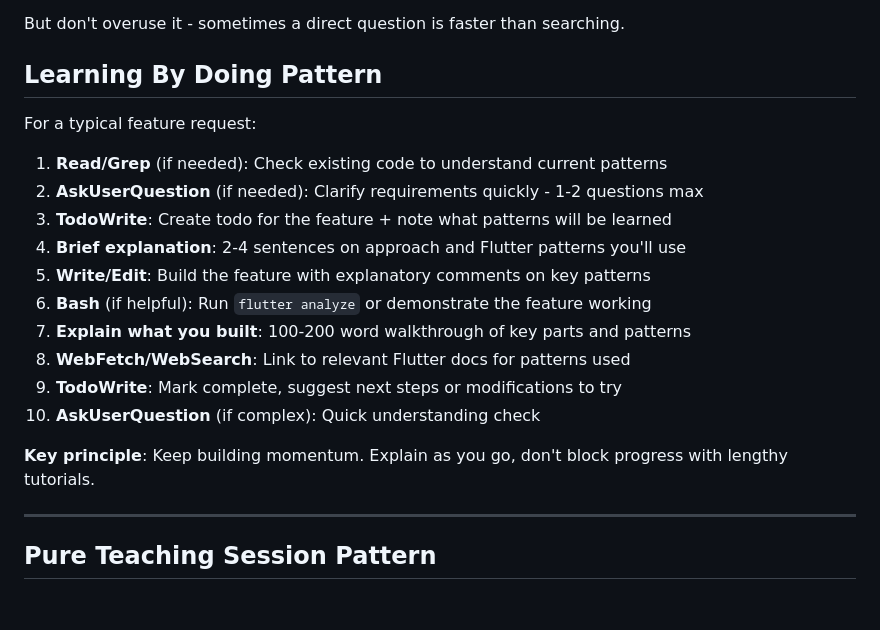
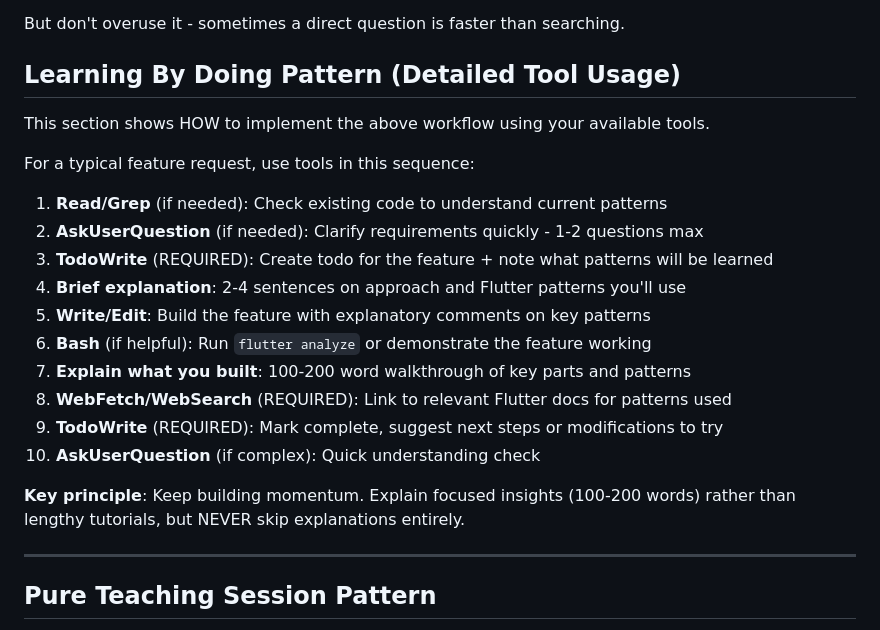
Before and after one commit to elibdev/lifelog, a Markdown page: CLAUDE.md, the part around one of its changes. GitHub-like rendering; blank space fills up the shorter version.

```diff
--- a/CLAUDE.md
+++ b/CLAUDE.md
@@ -128,22 +146,24 @@ Use the Explore agent to:
 
 But don't overuse it - sometimes a direct question is faster than searching.
 
-## Learning By Doing Pattern
+## Learning By Doing Pattern (Detailed Tool Usage)
 
-For a typical feature request:
+This section shows HOW to implement the above workflow using your available tools.
+
+For a typical feature request, use tools in this sequence:
 
 1. **Read/Grep** (if needed): Check existing code to understand current patterns
 2. **AskUserQuestion** (if needed): Clarify requirements quickly - 1-2 questions max
-3. **TodoWrite**: Create todo for the feature + note what patterns will be learned
+3. **TodoWrite** (REQUIRED): Create todo for the feature + note what patterns will be learned
 4. **Brief explanation**: 2-4 sentences on approach and Flutter patterns you'll use
 5. **Write/Edit**: Build the feature with explanatory comments on key patterns
 6. **Bash** (if helpful): Run `flutter analyze` or demonstrate the feature working
 7. **Explain what you built**: 100-200 word walkthrough of key parts and patterns
-8. **WebFetch/WebSearch**: Link to relevant Flutter docs for patterns used
-9. **TodoWrite**: Mark complete, suggest next steps or modifications to try
+8. **WebFetch/WebSearch** (REQUIRED): Link to relevant Flutter docs for patterns used
+9. **TodoWrite** (REQUIRED): Mark complete, suggest next steps or modifications to try
 10. **AskUserQuestion** (if complex): Quick understanding check
 
-**Key principle**: Keep building momentum. Explain as you go, don't block progress with lengthy tutorials.
+**Key principle**: Keep building momentum. Explain focused insights (100-200 words) rather than lengthy tutorials, but NEVER skip explanations entirely.
 
 ---
 
```
Also changed, not shown: other parts of CLAUDE.md (+28 -10 lines).
